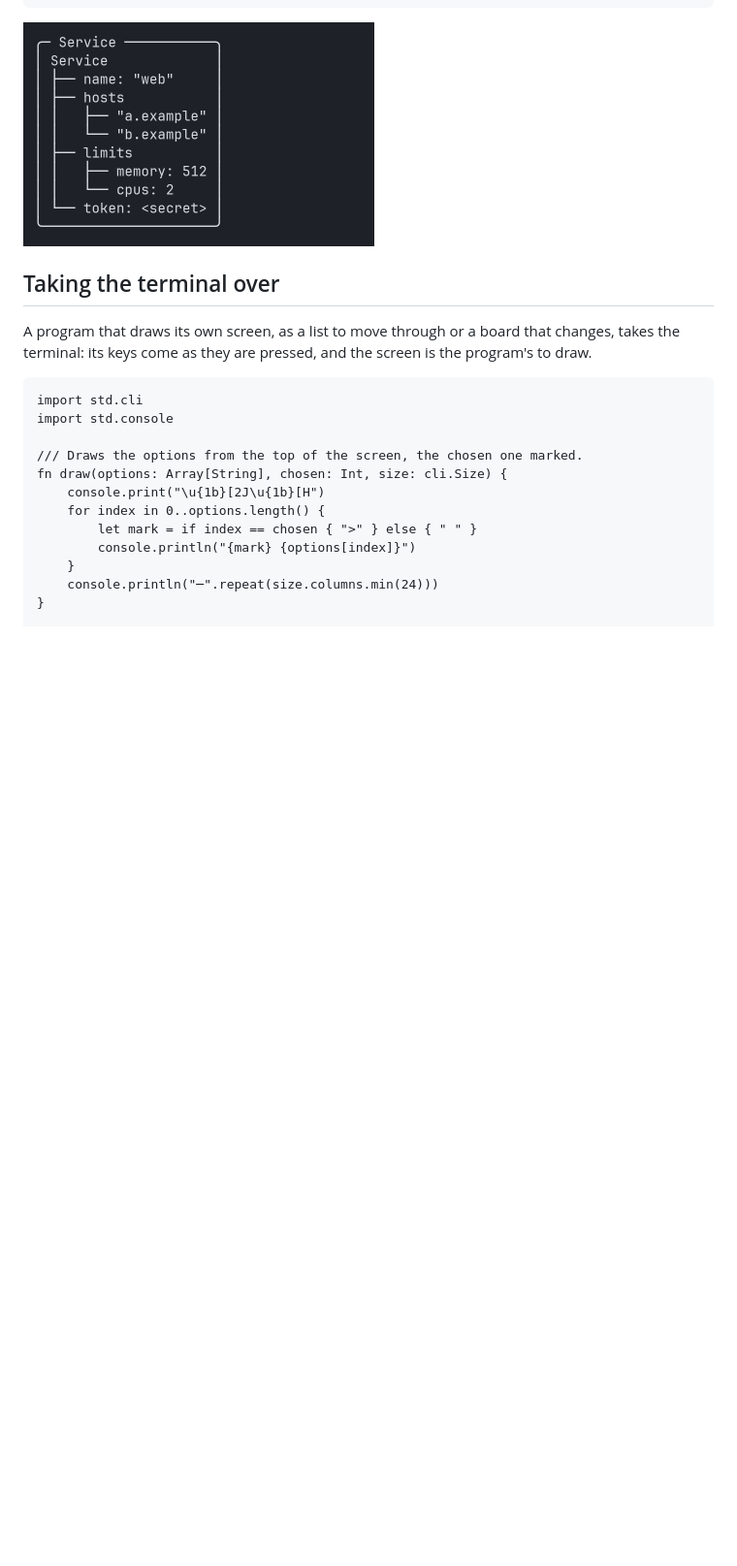
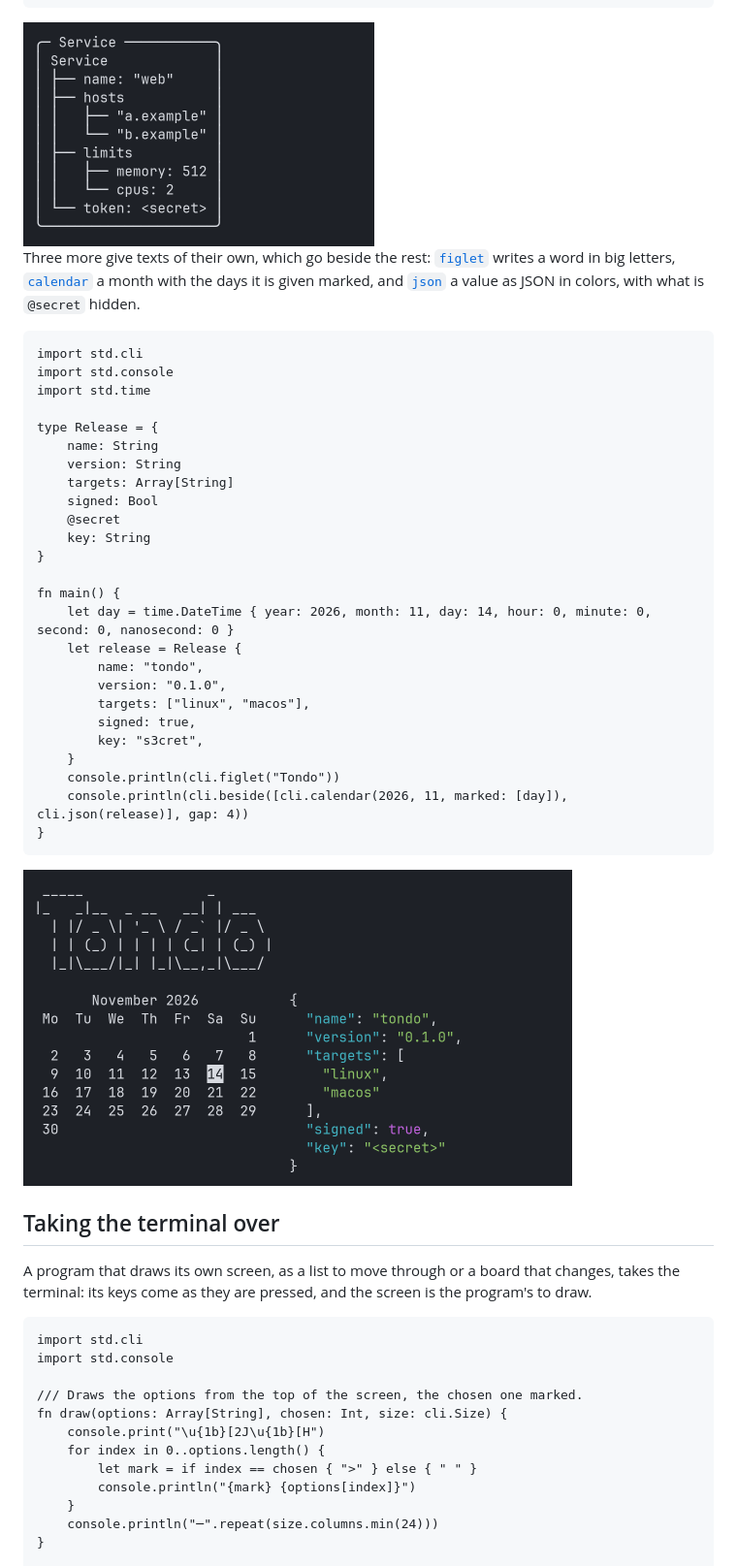
Before and after one commit to tonyredondo/tondo, a Markdown page: docs/std/cli.md, the part around one of its changes. Shown at 97% size. Rendered like a GitHub page; pictures changed too: docs/std/images/cli-letters.png (added); blank space fills up the shorter version.

````diff
--- a/docs/std/cli.md
+++ b/docs/std/cli.md
@@ -348,6 +365,41 @@ fn main() {
 ```
 
 <img src="images/cli-tree.png" width="362" alt="A panel titled Service with the value as a tree: name, hosts with its two elements, limits with memory and cpus, and token shown as secret">
+
+Three more give texts of their own, which go beside the rest:
+[`figlet`](#figlet) writes a word in big letters, [`calendar`](#calendar) a
+month with the days it is given marked, and [`json`](#json) a value as JSON
+in colors, with what is `@secret` hidden.
+
+```tondo
+import std.cli
+import std.console
+import std.time
+
+type Release = {
+    name: String
+    version: String
+    targets: Array[String]
+    signed: Bool
+    @secret
+    key: String
+}
+
+fn main() {
+    let day = time.DateTime { year: 2026, month: 11, day: 14, hour: 0, minute: 0, second: 0, nanosecond: 0 }
+    let release = Release {
+        name: "tondo",
+        version: "0.1.0",
+        targets: ["linux", "macos"],
+        signed: true,
+        key: "s3cret",
+    }
+    console.println(cli.figlet("Tondo"))
+    console.println(cli.beside([cli.calendar(2026, 11, marked: [day]), cli.json(release)], gap: 4))
+}
+```
+
+<img src="images/cli-letters.png" width="566" alt="The word Tondo in big letters made of characters; under it, November 2026 as a calendar with the 14th marked, beside the release as JSON with its keys, texts and true in different colors and its key shown as secret">
 
 ## Taking the terminal over
 
````
Also changed, not shown: other parts of docs/std/cli.md (+55 -0 lines), README.md (+0 -1 lines), docs/std/images/cli-panes.png (added), docs/std/images/cli-search.png (added).
